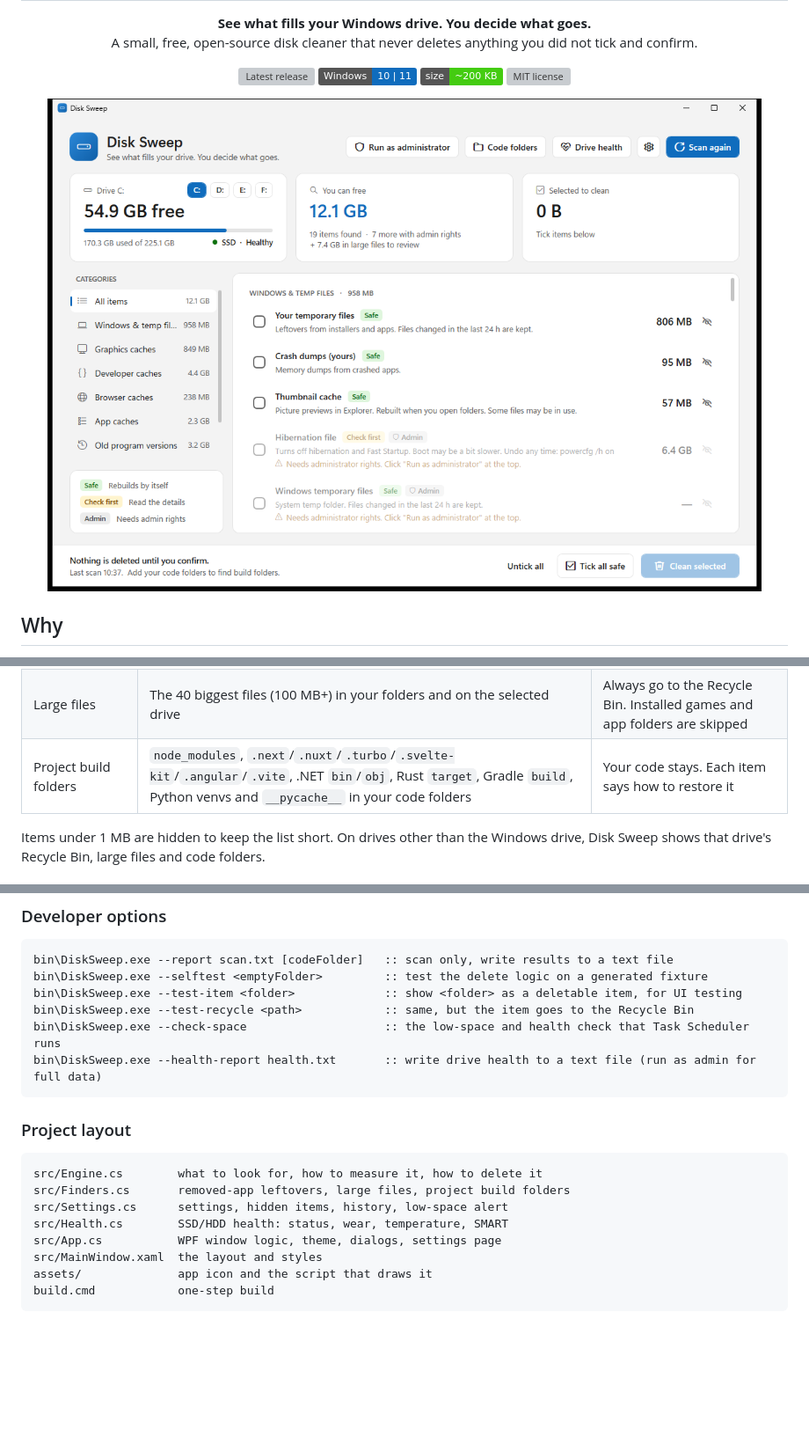
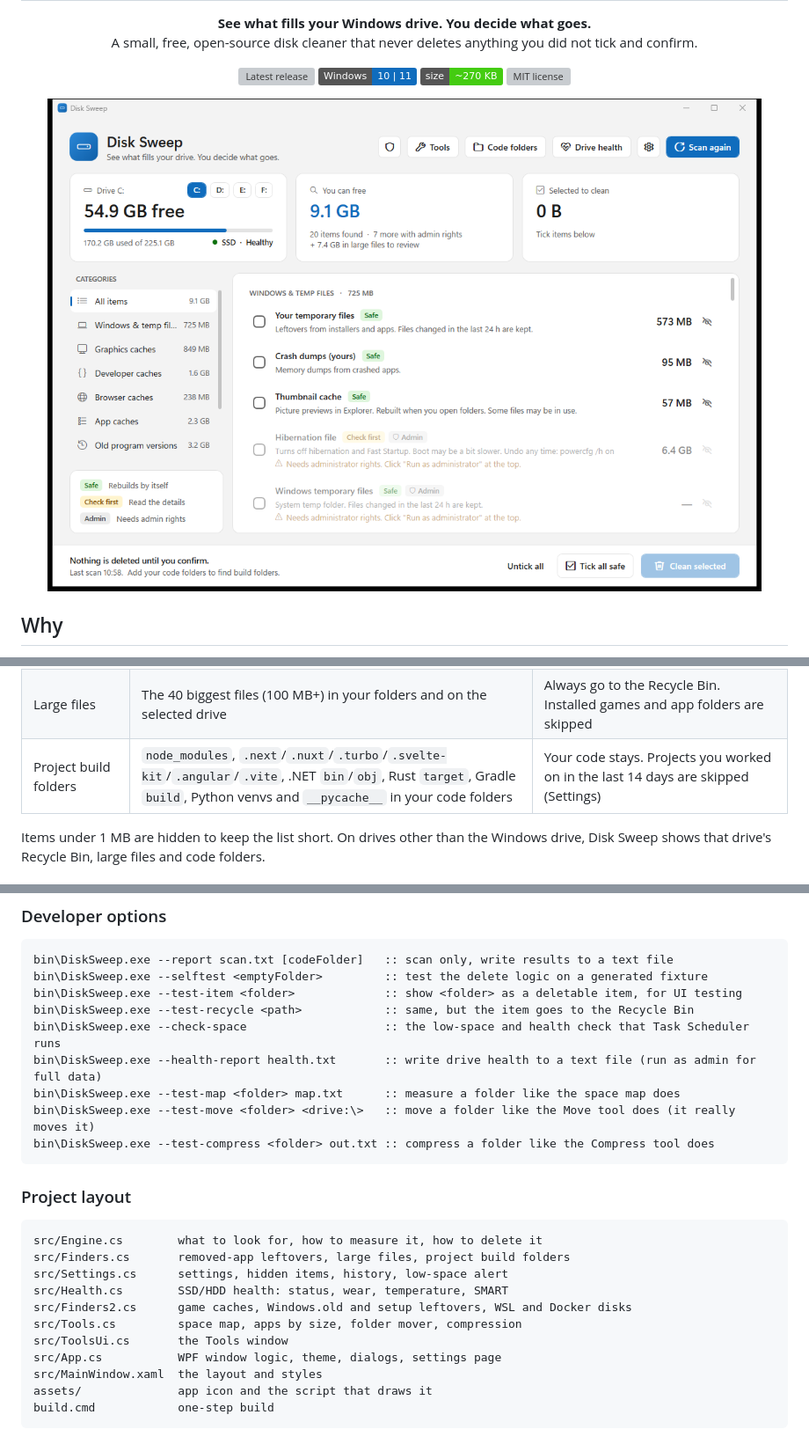
Before and after one commit to PooryaShadfar/Windows-Disk-Sweep, a Markdown page: README.md, 3 parts joined by grey strips. Shown at 88% size. GitHub-like rendering; pictures changed too: docs/screenshot.png; badges without logos; blank space fills up the shorter version; grey boxes are pictures that could not be loaded.

````diff
--- a/README.md
+++ b/README.md
@@ -12,7 +12,7 @@
 <p align="center">
   <a href="https://github.com/PooryaShadfar/Windows-Disk-Sweep/releases/latest"><img src="https://img.shields.io/github/v/release/PooryaShadfar/Windows-Disk-Sweep?label=download&color=0F6CBD" alt="Latest release"></a>
   <img src="https://img.shields.io/badge/Windows-10%20%7C%2011-0F6CBD" alt="Windows 10 and 11">
-  <img src="https://img.shields.io/badge/size-~200%20KB-brightgreen" alt="Size">
+  <img src="https://img.shields.io/badge/size-~270%20KB-brightgreen" alt="Size">
   <a href="LICENSE"><img src="https://img.shields.io/github/license/PooryaShadfar/Windows-Disk-Sweep?color=lightgrey" alt="MIT license"></a>
 </p>
 
@@ -92,7 +114,7 @@ Some system folders need **Run as administrator**. These items show in grey unti
 | Old program versions | Older JetBrains IDE folders (for example `WebStorm2025.3`) | Keeps your newest version and skips versions that are still installed |
 | Leftovers of removed apps | AppData folders of apps that are no longer installed | Only folders over 50 MB, unchanged for 30+ days. Always "Check first" |
 | Large files | The 40 biggest files (100 MB+) in your folders and on the selected drive | Always go to the Recycle Bin. Installed games and app folders are skipped |
-| Project build folders | `node_modules`, `.next`/`.nuxt`/`.turbo`/`.svelte-kit`/`.angular`/`.vite`, .NET `bin`/`obj`, Rust `target`, Gradle `build`, Python venvs and `__pycache__` in your code folders | Your code stays. Each item says how to restore it |
+| Project build folders | `node_modules`, `.next`/`.nuxt`/`.turbo`/`.svelte-kit`/`.angular`/`.vite`, .NET `bin`/`obj`, Rust `target`, Gradle `build`, Python venvs and `__pycache__` in your code folders | Your code stays. Projects you worked on in the last 14 days are skipped (Settings) |
 
 Items under 1 MB are hidden to keep the list short. On drives other than the Windows drive, Disk Sweep shows that drive's Recycle Bin, large files and code folders.
 
@@ -159,6 +182,9 @@ bin\DiskSweep.exe --test-item <folder>             :: show <folder> as a deletab
 bin\DiskSweep.exe --test-recycle <path>            :: same, but the item goes to the Recycle Bin
 bin\DiskSweep.exe --check-space                    :: the low-space and health check that Task Scheduler runs
 bin\DiskSweep.exe --health-report health.txt       :: write drive health to a text file (run as admin for full data)
+bin\DiskSweep.exe --test-map <folder> map.txt      :: measure a folder like the space map does
+bin\DiskSweep.exe --test-move <folder> <drive:\>   :: move a folder like the Move tool does (it really moves it)
+bin\DiskSweep.exe --test-compress <folder> out.txt :: compress a folder like the Compress tool does
 ```
 
 ### Project layout
@@ -168,6 +194,9 @@ src/Engine.cs        what to look for, how to measure it, how to delete it
 src/Finders.cs       removed-app leftovers, large files, project build folders
 src/Settings.cs      settings, hidden items, history, low-space alert
 src/Health.cs        SSD/HDD health: status, wear, temperature, SMART
+src/Finders2.cs      game caches, Windows.old and setup leftovers, WSL and Docker disks
+src/Tools.cs         space map, apps by size, folder mover, compression
+src/ToolsUi.cs       the Tools window
 src/App.cs           WPF window logic, theme, dialogs, settings page
 src/MainWindow.xaml  the layout and styles
 assets/              app icon and the script that draws it
````
Also changed, not shown: other parts of README.md (+27 -4 lines), docs/compress.png (added), docs/space-map.png (added), 8 other files.
